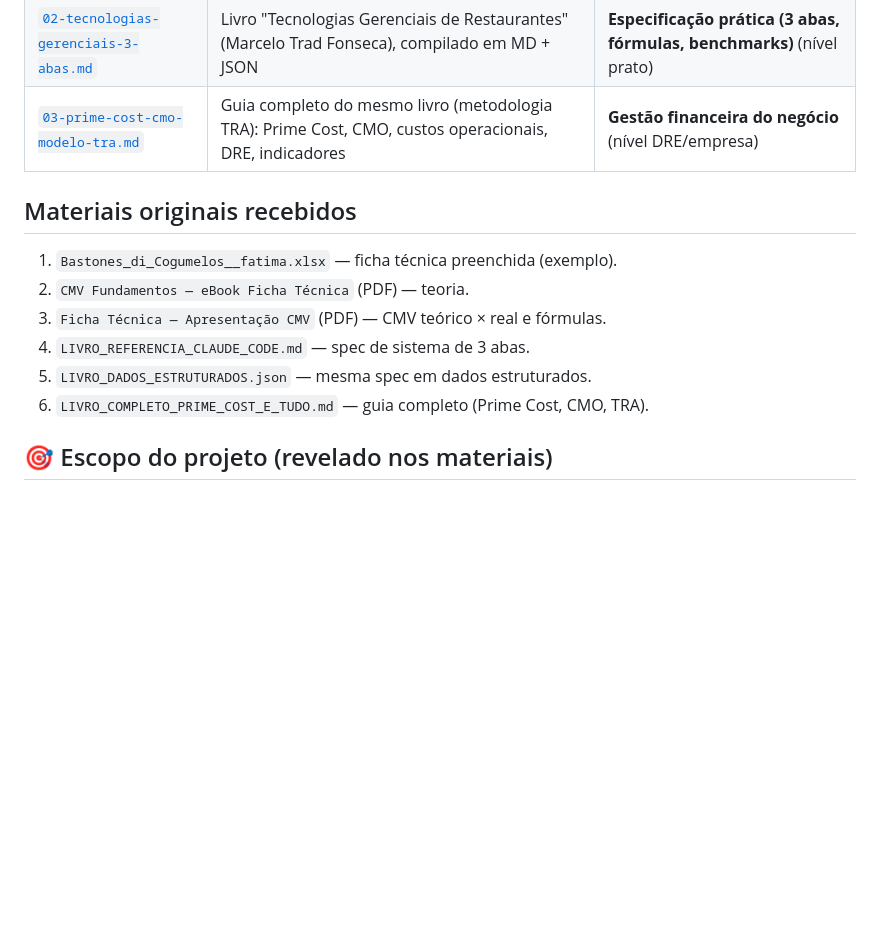
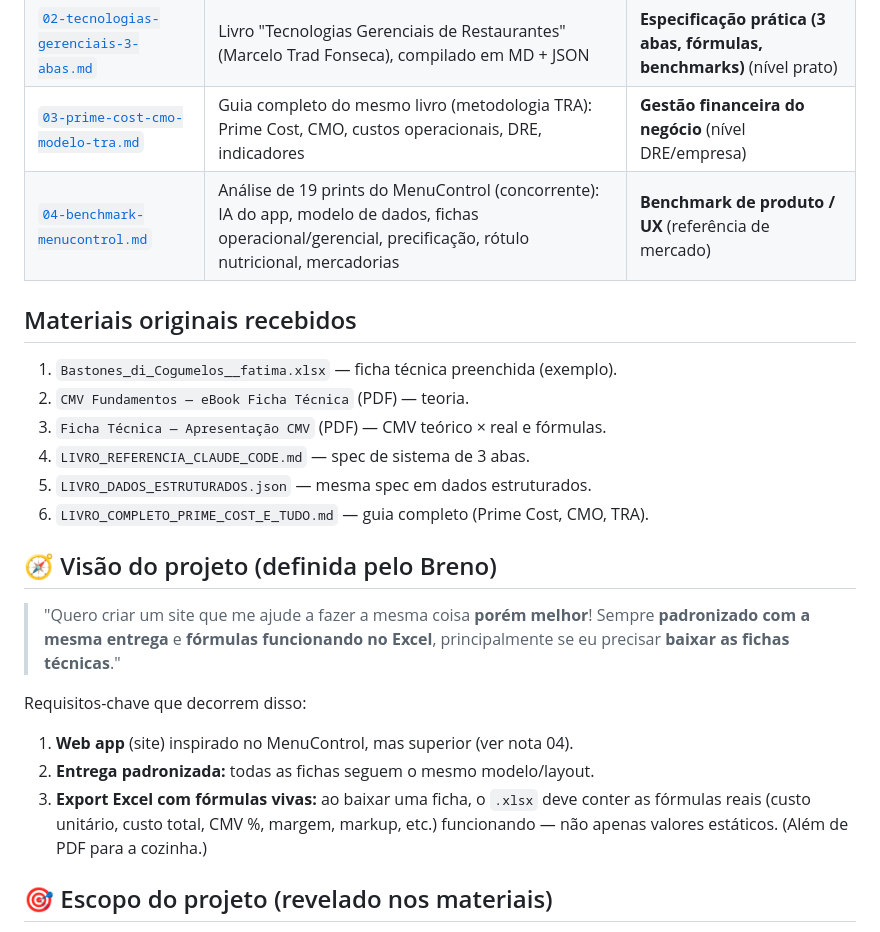
Before and after one commit to s4vvskfbk2-create/nobre-bistro, a Markdown page: docs/estudo/README.md, the part around the change. Drawn GitHub-style; blank space fills up the shorter version.

```diff
--- a/docs/estudo/README.md
+++ b/docs/estudo/README.md
@@ -13,6 +13,7 @@ referência conceitual e de especificação para um novo módulo/projeto de
 | [`01-cmv-e-ficha-tecnica.md`](./01-cmv-e-ficha-tecnica.md) | CMV Fundamentos (curso) + apresentação "CMV Ferramenta Aplicada" (Érika Guedes) + planilha dos Bastones di Cogumelos | **Conceitual / teórico** (nível prato) |
 | [`02-tecnologias-gerenciais-3-abas.md`](./02-tecnologias-gerenciais-3-abas.md) | Livro "Tecnologias Gerenciais de Restaurantes" (Marcelo Trad Fonseca), compilado em MD + JSON | **Especificação prática (3 abas, fórmulas, benchmarks)** (nível prato) |
 | [`03-prime-cost-cmo-modelo-tra.md`](./03-prime-cost-cmo-modelo-tra.md) | Guia completo do mesmo livro (metodologia TRA): Prime Cost, CMO, custos operacionais, DRE, indicadores | **Gestão financeira do negócio** (nível DRE/empresa) |
+| [`04-benchmark-menucontrol.md`](./04-benchmark-menucontrol.md) | Análise de 19 prints do MenuControl (concorrente): IA do app, modelo de dados, fichas operacional/gerencial, precificação, rótulo nutricional, mercadorias | **Benchmark de produto / UX** (referência de mercado) |
 
 ## Materiais originais recebidos
 1. `Bastones_di_Cogumelos__fatima.xlsx` — ficha técnica preenchida (exemplo).
@@ -21,6 +22,18 @@ referência conceitual e de especificação para um novo módulo/projeto de
 4. `LIVRO_REFERENCIA_CLAUDE_CODE.md` — spec de sistema de 3 abas.
 5. `LIVRO_DADOS_ESTRUTURADOS.json` — mesma spec em dados estruturados.
 6. `LIVRO_COMPLETO_PRIME_COST_E_TUDO.md` — guia completo (Prime Cost, CMO, TRA).
+
+## 🧭 Visão do projeto (definida pelo Breno)
+> "Quero criar um site que me ajude a fazer a mesma coisa **porém melhor**! Sempre
+> **padronizado com a mesma entrega** e **fórmulas funcionando no Excel**,
+> principalmente se eu precisar **baixar as fichas técnicas**."
+
+Requisitos-chave que decorrem disso:
+1. **Web app** (site) inspirado no MenuControl, mas superior (ver nota 04).
+2. **Entrega padronizada:** todas as fichas seguem o mesmo modelo/layout.
+3. **Export Excel com fórmulas vivas:** ao baixar uma ficha, o `.xlsx` deve conter
+   as fórmulas reais (custo unitário, custo total, CMV %, margem, markup, etc.)
+   funcionando — não apenas valores estáticos. (Além de PDF para a cozinha.)
 
 ## 🎯 Escopo do projeto (revelado nos materiais)
 - **Multi-estabelecimento:** o material 03 cita explicitamente **Nobre Bistrô +
```
Also changed, not shown: docs/estudo/04-benchmark-menucontrol.md (added, +226 -0 lines).
